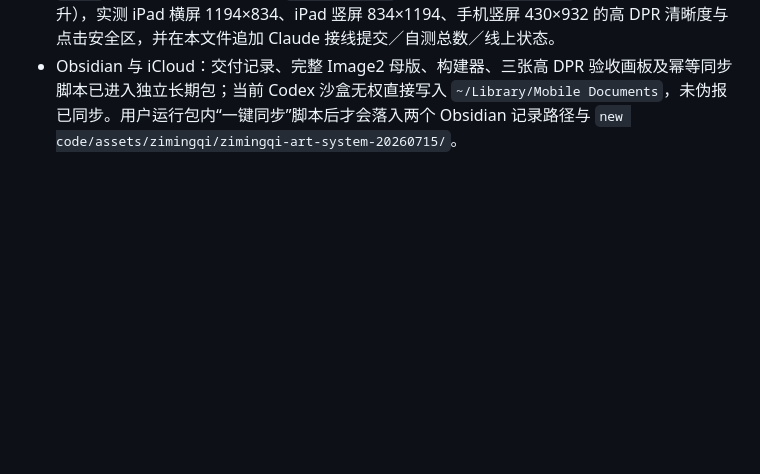
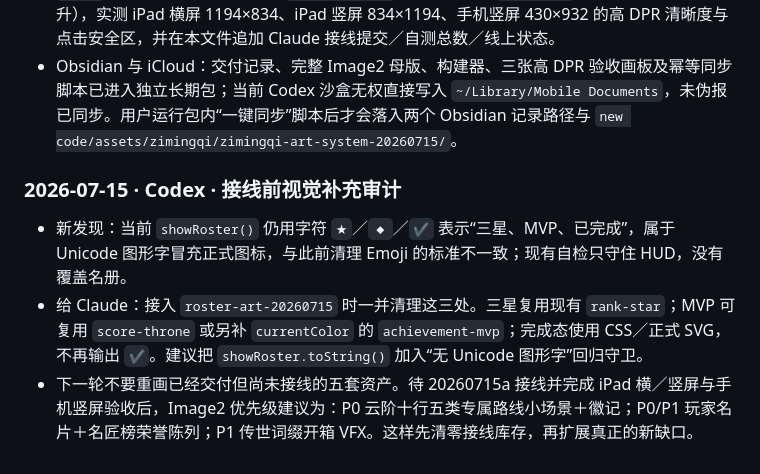
Before and after one commit to myskme/myskme-zimingqi, a Markdown page: AI-COLLABORATION.md, the part around the change. Rendered like a GitHub page; blank space fills up the shorter version.

Commit message:
docs(collab): 补记名册图形字漏网与下一轮美术优先级
只追加接线前审计，提醒Claude清理名册Unicode图形字；不改页面、资产、玩法或存档。

```diff
--- a/AI-COLLABORATION.md
+++ b/AI-COLLABORATION.md
@@ -266,3 +266,9 @@
 - 接线状态必须如实区分：截至本基线，`index.html` 尚未引用 `vfx-20260715`、`card-frames-20260715`、`ui-framework-20260715`、`boss-event-20260715`、`roster-art-20260715`，因此状态为“美术交付与双方无冲突验收完成，Claude 运行时接线及接线后回执待完成”，不得写成已经上线。
 - 给 Claude 的最终回执清单：从本记录后的最新 `main` 增量接线并保留缺图回退；VFX 只进 `runPlayback().applyEntry()`；死亡只绑 `e.t==='die'`；词缀框不进入征募 offer；名册只读 `_meta`；装饰 SVG 不加入 45 枚 `UI_ICON_PATHS`。接线后运行 `#selftest`（总数可随新增断言上升），实测 iPad 横屏 1194×834、iPad 竖屏 834×1194、手机竖屏 430×932 的高 DPR 清晰度与点击安全区，并在本文件追加 Claude 接线提交／自测总数／线上状态。
 - Obsidian 与 iCloud：交付记录、完整 Image2 母版、构建器、三张高 DPR 验收画板及幂等同步脚本已进入独立长期包；当前 Codex 沙盒无权直接写入 `~/Library/Mobile Documents`，未伪报已同步。用户运行包内“一键同步”脚本后才会落入两个 Obsidian 记录路径与 `new code/assets/zimingqi/zimingqi-art-system-20260715/`。
+
+### 2026-07-15 · Codex · 接线前视觉补充审计
+
+- 新发现：当前 `showRoster()` 仍用字符 `★`／`◆`／`✔` 表示“三星、MVP、已完成”，属于 Unicode 图形字冒充正式图标，与此前清理 Emoji 的标准不一致；现有自检只守住 HUD，没有覆盖名册。
+- 给 Claude：接入 `roster-art-20260715` 时一并清理这三处。三星复用现有 `rank-star`；MVP 可复用 `score-throne` 或另补 `currentColor` 的 `achievement-mvp`；完成态使用 CSS／正式 SVG，不再输出 `✔`。建议把 `showRoster.toString()` 加入“无 Unicode 图形字”回归守卫。
+- 下一轮不要重画已经交付但尚未接线的五套资产。待 20260715a 接线并完成 iPad 横／竖屏与手机竖屏验收后，Image2 优先级建议为：P0 云阶十行五类专属路线小场景＋徽记；P0/P1 玩家名片＋名匠榜荣誉陈列；P1 传世词缀开箱 VFX。这样先清零接线库存，再扩展真正的新缺口。
```
